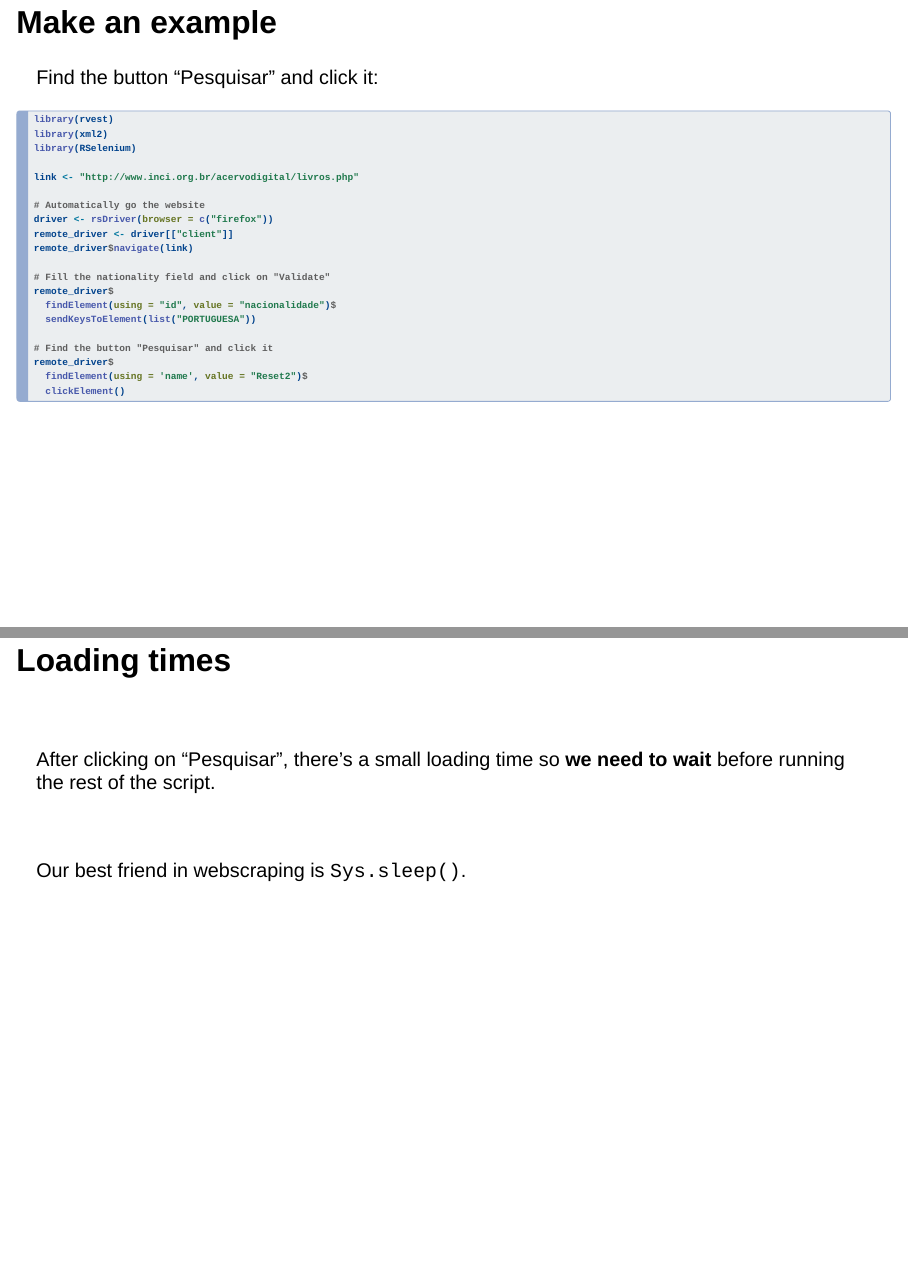
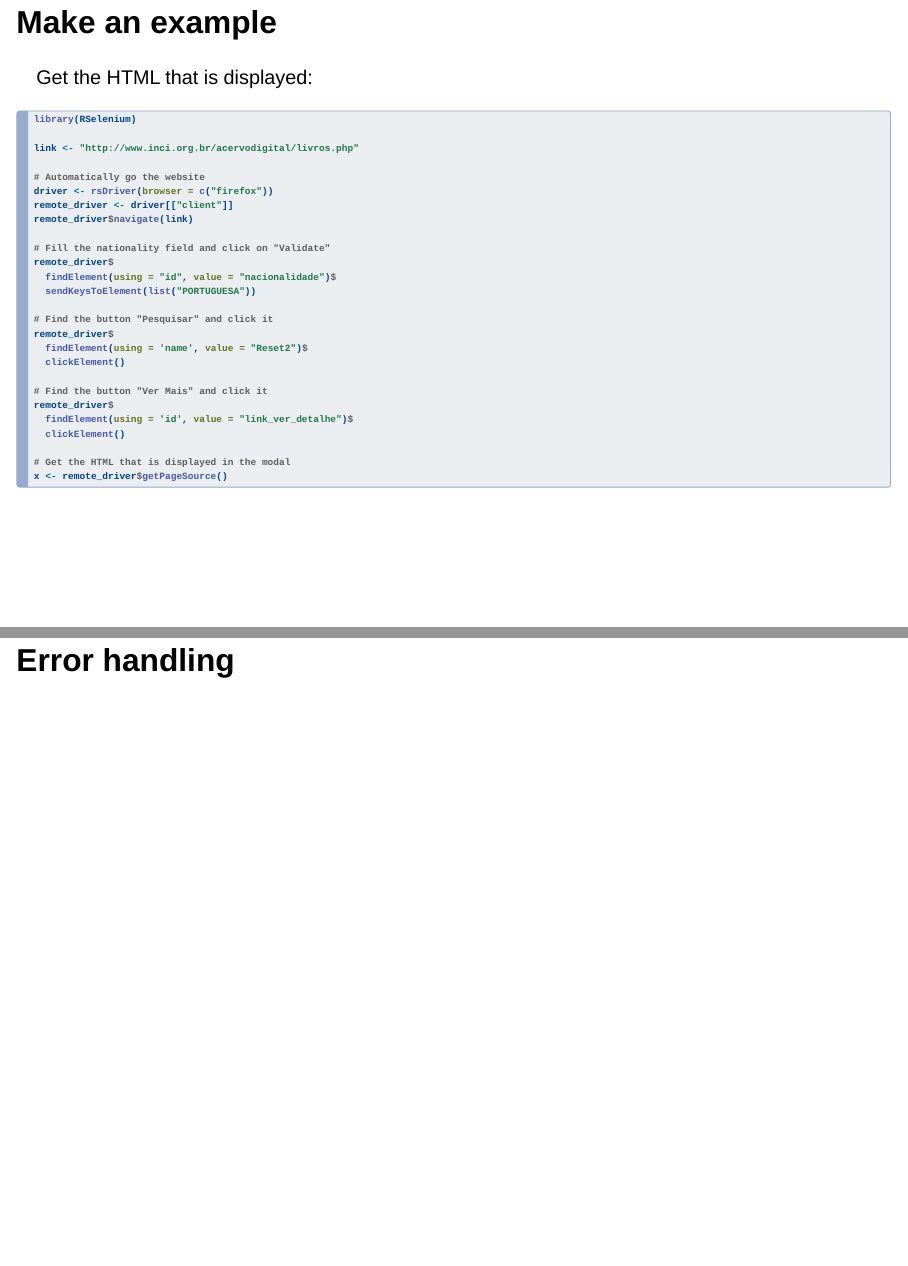
Before and after one commit to etiennebacher/webscraping-teaching, a Quarto document (index.qmd): pages 40 and 41 of 52 before the commit and pages 42 and 43 of 55 after it, joined at a grey line. Rendered offline with R 4.5, knitr and Pandoc in place of Quarto, with nearby package versions; drawn as Slidy slides in place of the format the file asks for; some code elsewhere in the file could not run offline.

Commit message:
continue exercise 2

````diff
--- a/index.qmd
+++ b/index.qmd
@@ -567,8 +567,6 @@ anyway).
 Initiate the remote driver and go to the website:
 
 ```{r}
-library(rvest)
-library(xml2)
 library(RSelenium)
 
 link <- "http://www.inci.org.br/acervodigital/livros.php"
@@ -585,8 +583,6 @@ remote_driver$navigate(link)
 Fill the field "NACIONALIDADE":
 
 ```{r}
-library(rvest)
-library(xml2)
 library(RSelenium)
 
 link <- "http://www.inci.org.br/acervodigital/livros.php"
@@ -607,8 +603,6 @@ remote_driver$
 Find the button "Pesquisar" and click it:
 
 ```{r}
-library(rvest)
-library(xml2)
 library(RSelenium)
 
 link <- "http://www.inci.org.br/acervodigital/livros.php"
@@ -630,7 +624,74 @@ remote_driver$
 ```
 
 
+## Make an example {auto-animate=true}
 
+Find the button "Ver Mais" and click it:
+
+```{r}
+library(RSelenium)
+
+link <- "http://www.inci.org.br/acervodigital/livros.php"
+
+# Automatically go the website
+driver <- rsDriver(browser = c("firefox"))
+remote_driver <- driver[["client"]]
+remote_driver$navigate(link)
+
+# Fill the nationality field and click on "Validate"
+remote_driver$
+  findElement(using = "id", value = "nacionalidade")$
+  sendKeysToElement(list("PORTUGUESA"))
+
+# Find the button "Pesquisar" and click it
+remote_driver$
+  findElement(using = 'name', value = "Reset2")$
+  clickElement()
+
+# Find the button "Ver Mais" and click it
+remote_driver$
+  findElement(using = 'id', value = "link_ver_detalhe")$
+  clickElement()
+```
+
+
+## Make an example {auto-animate=true}
+
+Get the HTML that is displayed:
+
+```{r}
+library(RSelenium)
+
+link <- "http://www.inci.org.br/acervodigital/livros.php"
+
+# Automatically go the website
+driver <- rsDriver(browser = c("firefox"))
+remote_driver <- driver[["client"]]
+remote_driver$navigate(link)
+
+# Fill the nationality field and click on "Validate"
+remote_driver$
+  findElement(using = "id", value = "nacionalidade")$
+  sendKeysToElement(list("PORTUGUESA"))
+
+# Find the button "Pesquisar" and click it
+remote_driver$
+  findElement(using = 'name', value = "Reset2")$
+  clickElement()
+
+# Find the button "Ver Mais" and click it
+remote_driver$
+  findElement(using = 'id', value = "link_ver_detalhe")$
+  clickElement()
+
+# Get the HTML that is displayed in the modal
+x <- remote_driver$getPageSource()
+```
+
+
+------------
+
+## Error handling
 
 
 ------------
````
Also changed, not shown: index.html.
